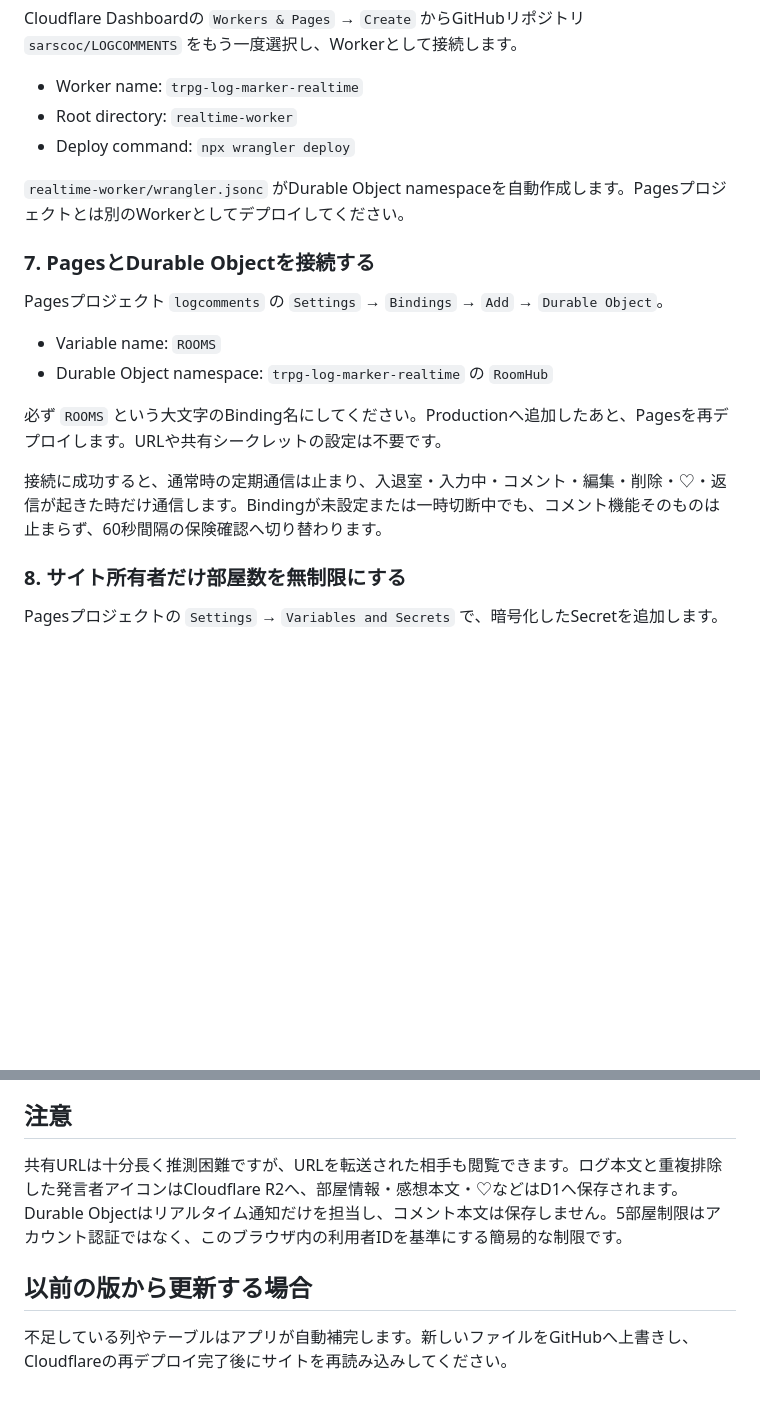
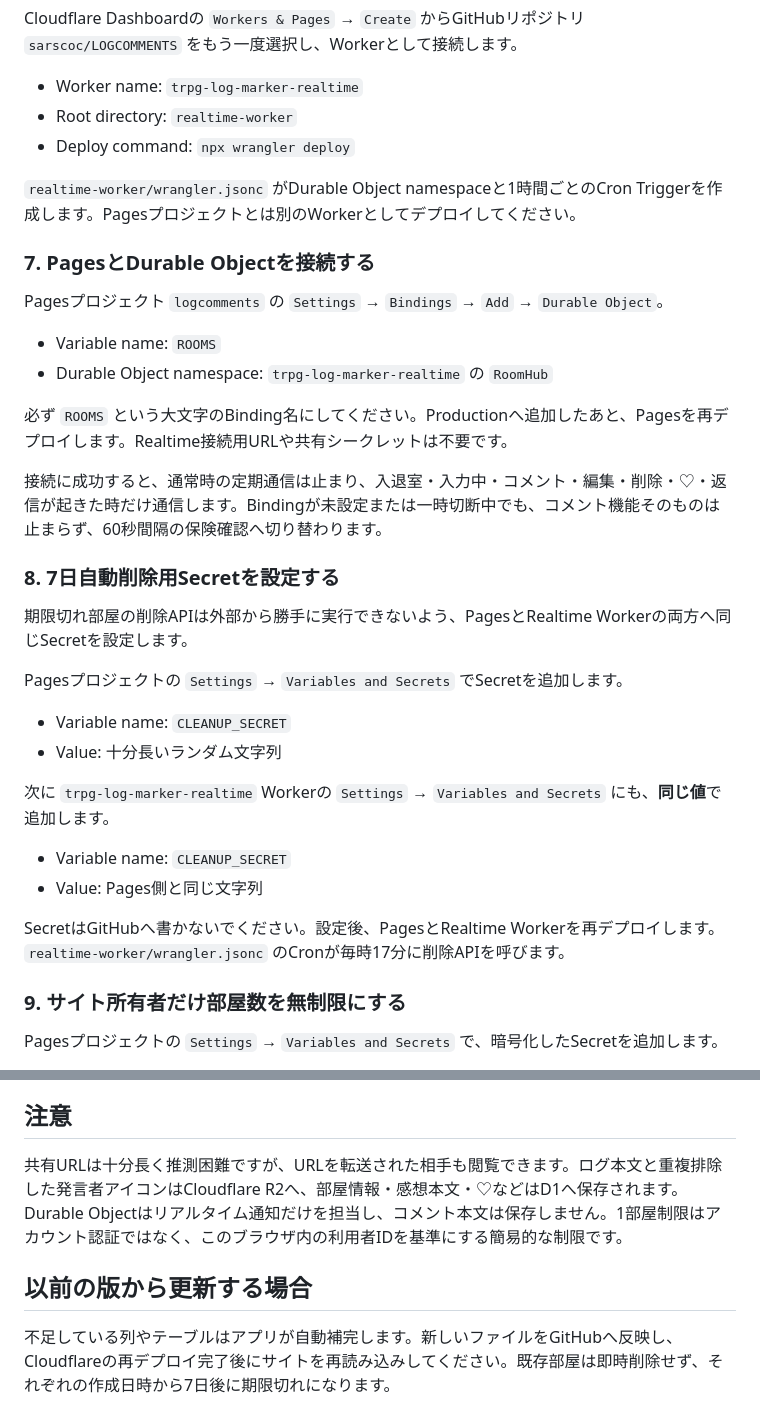
Before and after one commit to sarscoc/LOGCOMMENTS, a Markdown page: README.md, 2 parts joined by grey strips. GitHub-like rendering; blank space fills up the shorter version.

```diff
--- a/README.md
+++ b/README.md
@@ -107,7 +146,7 @@ Cloudflare Dashboardの `Workers & Pages` → `Create` からGitHubリポジト
 - Root directory: `realtime-worker`
 - Deploy command: `npx wrangler deploy`
 
-`realtime-worker/wrangler.jsonc` がDurable Object namespaceを自動作成します。Pagesプロジェクトとは別のWorkerとしてデプロイしてください。
+`realtime-worker/wrangler.jsonc` がDurable Object namespaceと1時間ごとのCron Triggerを作成します。Pagesプロジェクトとは別のWorkerとしてデプロイしてください。
 
 ### 7. PagesとDurable Objectを接続する
 
@@ -116,11 +155,27 @@ Pagesプロジェクト `logcomments` の `Settings` → `Bindings` → `Add`
 - Variable name: `ROOMS`
 - Durable Object namespace: `trpg-log-marker-realtime` の `RoomHub`
 
-必ず `ROOMS` という大文字のBinding名にしてください。Productionへ追加したあと、Pagesを再デプロイします。URLや共有シークレットの設定は不要です。
+必ず `ROOMS` という大文字のBinding名にしてください。Productionへ追加したあと、Pagesを再デプロイします。Realtime接続用URLや共有シークレットは不要です。
 
 接続に成功すると、通常時の定期通信は止まり、入退室・入力中・コメント・編集・削除・♡・返信が起きた時だけ通信します。Bindingが未設定または一時切断中でも、コメント機能そのものは止まらず、60秒間隔の保険確認へ切り替わります。
 
-### 8. サイト所有者だけ部屋数を無制限にする
+### 8. 7日自動削除用Secretを設定する
+
+期限切れ部屋の削除APIは外部から勝手に実行できないよう、PagesとRealtime Workerの両方へ同じSecretを設定します。
+
+Pagesプロジェクトの `Settings` → `Variables and Secrets` でSecretを追加します。
+
+- Variable name: `CLEANUP_SECRET`
+- Value: 十分長いランダム文字列
+
+次に `trpg-log-marker-realtime` Workerの `Settings` → `Variables and Secrets` にも、**同じ値**で追加します。
+
+- Variable name: `CLEANUP_SECRET`
+- Value: Pages側と同じ文字列
+
+SecretはGitHubへ書かないでください。設定後、PagesとRealtime Workerを再デプロイします。`realtime-worker/wrangler.jsonc` のCronが毎時17分に削除APIを呼びます。
+
+### 9. サイト所有者だけ部屋数を無制限にする
 
 Pagesプロジェクトの `Settings` → `Variables and Secrets` で、暗号化したSecretを追加します。
 
@@ -140,8 +195,8 @@ Pagesプロジェクトの `Settings` → `Variables and Secrets` で、暗号
 
 ## 注意
 
-共有URLは十分長く推測困難ですが、URLを転送された相手も閲覧できます。ログ本文と重複排除した発言者アイコンはCloudflare R2へ、部屋情報・感想本文・♡などはD1へ保存されます。Durable Objectはリアルタイム通知だけを担当し、コメント本文は保存しません。5部屋制限はアカウント認証ではなく、このブラウザ内の利用者IDを基準にする簡易的な制限です。
+共有URLは十分長く推測困難ですが、URLを転送された相手も閲覧できます。ログ本文と重複排除した発言者アイコンはCloudflare R2へ、部屋情報・感想本文・♡などはD1へ保存されます。Durable Objectはリアルタイム通知だけを担当し、コメント本文は保存しません。1部屋制限はアカウント認証ではなく、このブラウザ内の利用者IDを基準にする簡易的な制限です。
 
 ## 以前の版から更新する場合
 
-不足している列やテーブルはアプリが自動補完します。新しいファイルをGitHubへ上書きし、Cloudflareの再デプロイ完了後にサイトを再読み込みしてください。
+不足している列やテーブルはアプリが自動補完します。新しいファイルをGitHubへ反映し、Cloudflareの再デプロイ完了後にサイトを再読み込みしてください。既存部屋は即時削除せず、それぞれの作成日時から7日後に期限切れになります。
```
Also changed, not shown: other parts of README.md (+42 -3 lines).
